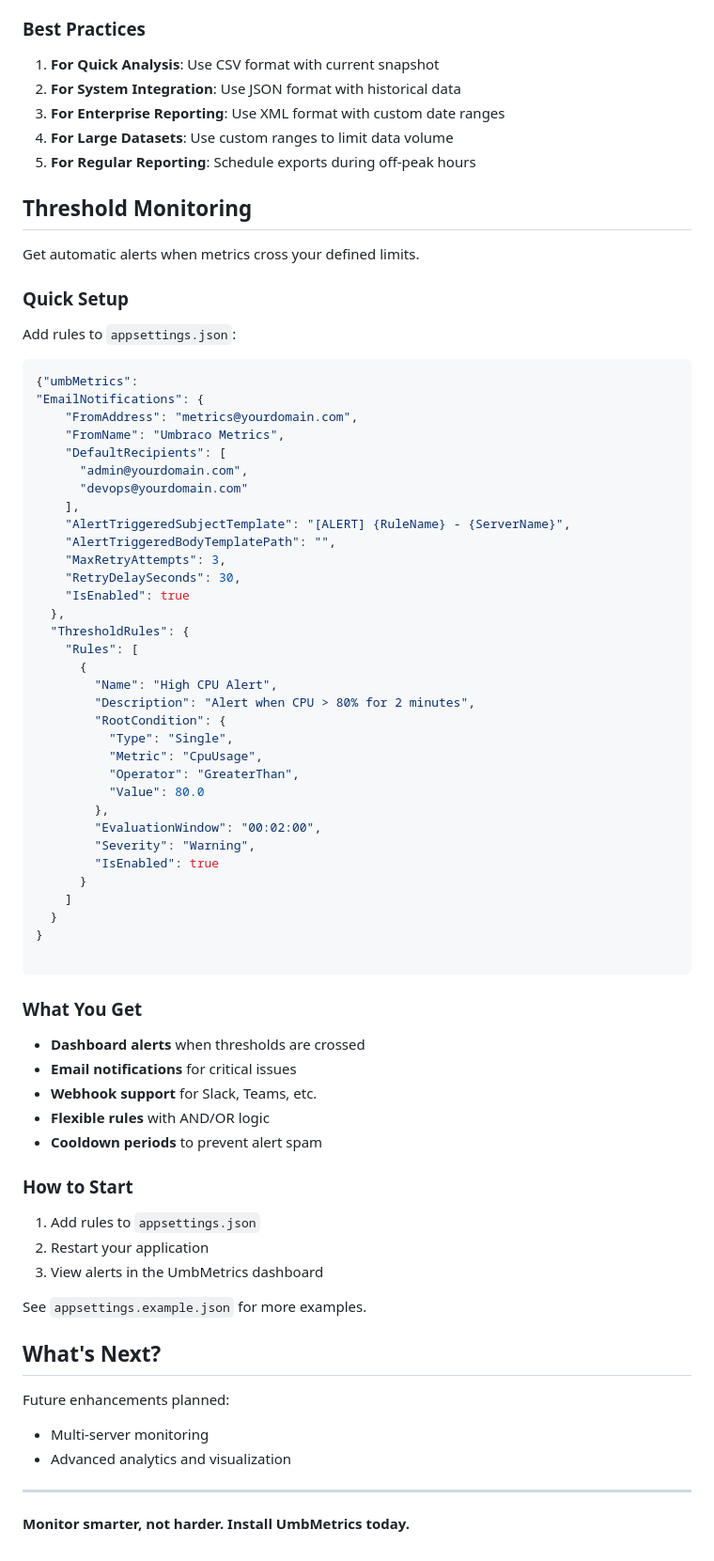
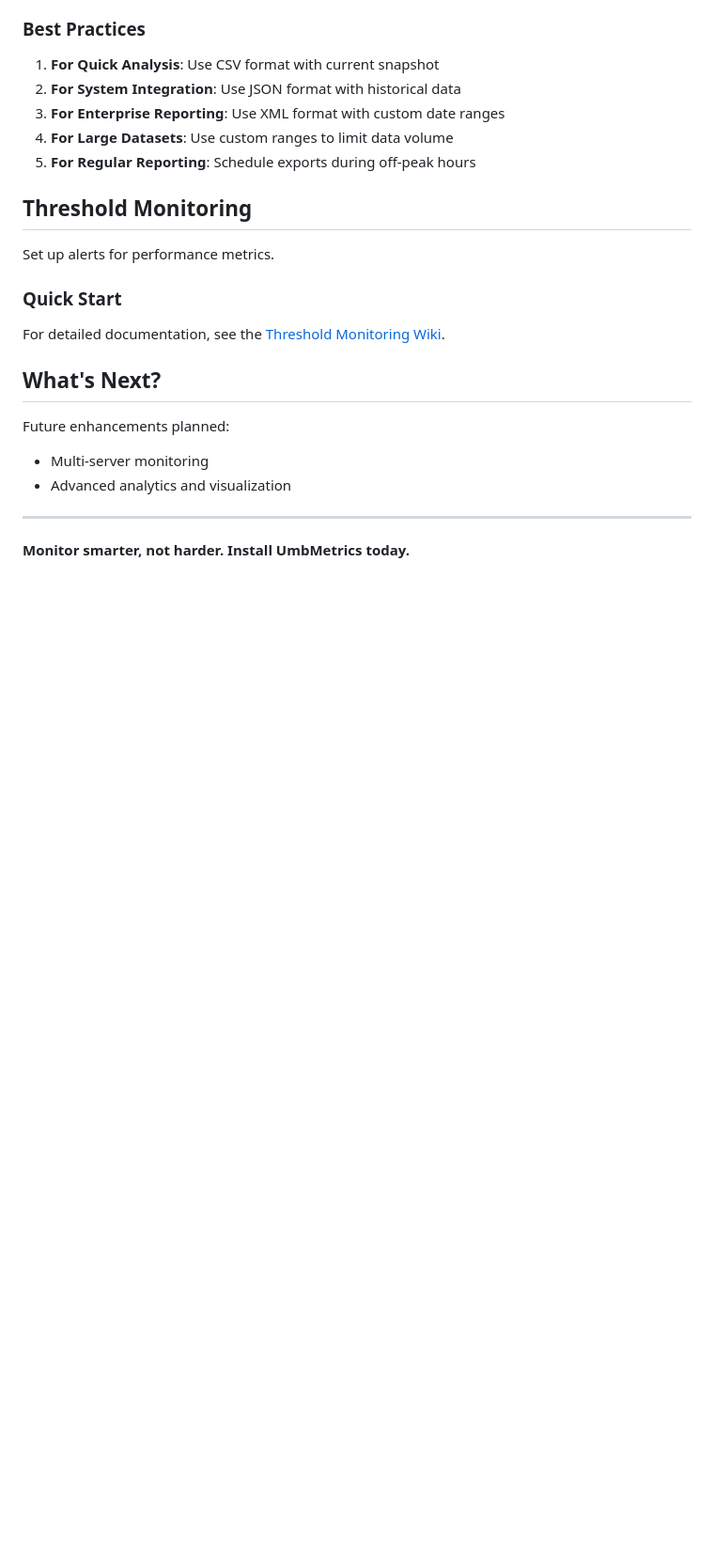
Before and after one commit to nightriderjt/Umbraco.Metrics, a Markdown page: README.md, the part around the change. Shown at 94% size. GitHub-like rendering; blank space fills up the shorter version.

Commit message:
docs: simplify threshold monitoring section and link to wiki

````diff
--- a/README.md
+++ b/README.md
@@ -253,63 +253,15 @@ Exported data can be easily integrated with:
 
 ## Threshold Monitoring
 
-Get automatic alerts when metrics cross your defined limits.
+Set up alerts for performance metrics.
 
-### Quick Setup
+### Quick Start
 
-Add rules to `appsettings.json`:
 
-```json
-{"umbMetrics":
-"EmailNotifications": {
-    "FromAddress": "metrics@yourdomain.com",
-    "FromName": "Umbraco Metrics",
-    "DefaultRecipients": [
-      "admin@yourdomain.com",
-      "devops@yourdomain.com"
-    ],
-    "AlertTriggeredSubjectTemplate": "[ALERT] {RuleName} - {ServerName}",
-    "AlertTriggeredBodyTemplatePath": "",
-    "MaxRetryAttempts": 3,
-    "RetryDelaySeconds": 30,
-    "IsEnabled": true
-  },
-  "ThresholdRules": {
-    "Rules": [
-      {
-        "Name": "High CPU Alert",
-        "Description": "Alert when CPU > 80% for 2 minutes",
-        "RootCondition": {
-          "Type": "Single",
-          "Metric": "CpuUsage",
-          "Operator": "GreaterThan",
-          "Value": 80.0
-        },
-        "EvaluationWindow": "00:02:00",
-        "Severity": "Warning",
-        "IsEnabled": true
-      }
-    ]
-  }
-}
 
-```
 
-### What You Get
 
-- **Dashboard alerts** when thresholds are crossed
-- **Email notifications** for critical issues
-- **Webhook support** for Slack, Teams, etc.
-- **Flexible rules** with AND/OR logic
-- **Cooldown periods** to prevent alert spam
-
-### How to Start
-
-1. Add rules to `appsettings.json`
-2. Restart your application
-3. View alerts in the UmbMetrics dashboard
-
-See `appsettings.example.json` for more examples.
+For detailed documentation, see the [Threshold Monitoring Wiki](https://github.com/nightriderjt/Umbraco.Metrics/wiki).
 
 
 ## What's Next?
````
